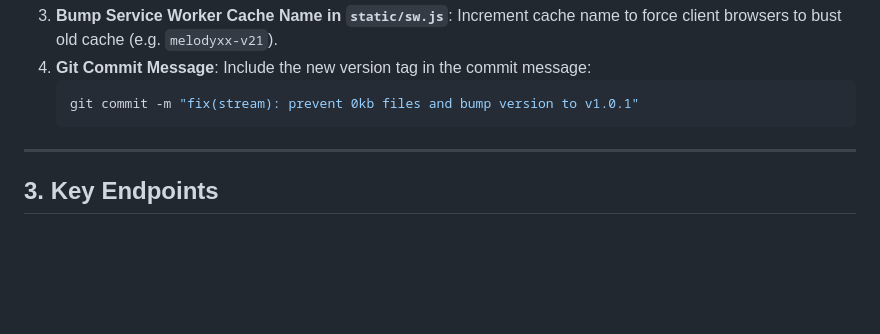
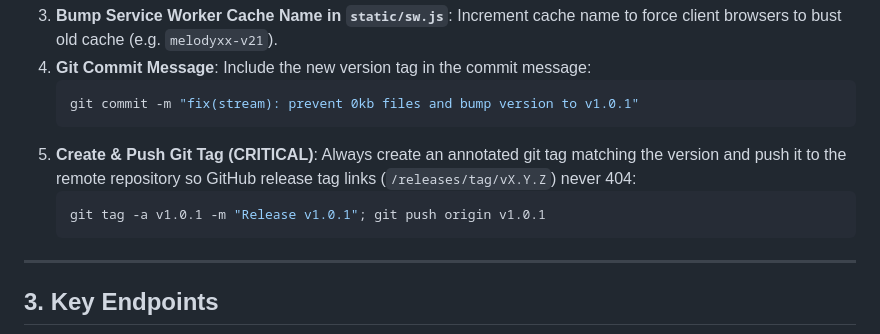
Before and after one commit to iFelzz/listen-now, a Markdown page: AGENTS.md, the part around the change. Drawn GitHub-style; blank space fills up the shorter version.

Commit message:
docs(agents): mandate automatic git tag creation and push on every version bump

````diff
--- a/AGENTS.md
+++ b/AGENTS.md
@@ -53,6 +53,11 @@ Whenever you bump the version in `VERSION` (e.g., from `1.0.0` to `1.0.1`):
    ```bash
    git commit -m "fix(stream): prevent 0kb files and bump version to v1.0.1"
    ```
+5. **Create & Push Git Tag (CRITICAL)**:
+   Always create an annotated git tag matching the version and push it to the remote repository so GitHub release tag links (`/releases/tag/vX.Y.Z`) never 404:
+   ```bash
+   git tag -a v1.0.1 -m "Release v1.0.1"; git push origin v1.0.1
+   ```
 
 ---
 
````
